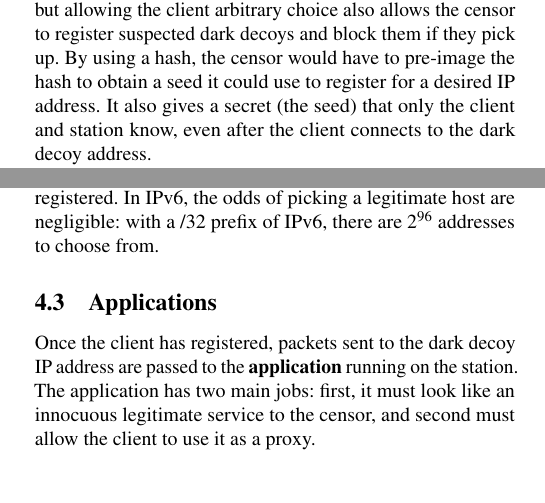
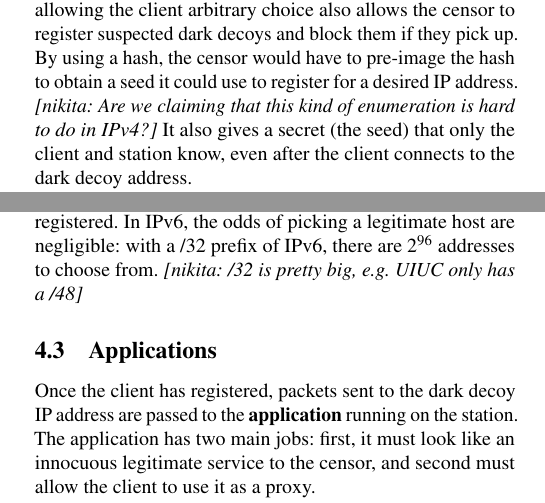
Before and after one commit to refraction-networking/conjure, a LaTeX paper (paper/paper.tex): two parts of the columns of page 2 of 4, joined at a grey line, cut so that both start at the same text, the shorter picture padded with empty space. Compiled offline with pdfLaTeX; a LaTeX package or settings file that is missing is left out.

Commit message:
minor comments

```diff
--- a/paper/paper.tex
+++ b/paper/paper.tex
@@ -1,5 +1,9 @@
 \documentclass[letterpaper,twocolumn,10pt]{article}
 \usepackage{usenix2019_v3}
+
+% For submission make this a noop
+\newcommand{\note}[2]{\textit{[#1: #2]}}
+\newcommand{\nikita}[1]{\note{nikita}{#1}}
 
 % to be able to draw some self-contained figs
 \usepackage{tikz}
@@ -169,7 +173,7 @@ in the client software. The station uses its private key to compute the same
 shared secret from the (decoded) public key, and decrypts the message in the
 tag. The censor, without knowledge of either the station or client's private
 key, cannot derive the shared secret, preventing it from being able to decrypt
-the message.
+the message, or learn of its existence.
 
 
 Inside the message, the client communicates a random \textbf{seed}, and other
@@ -180,7 +184,7 @@ dark decoy IP address to register. It may seem intuitive to instead have the cli
 send the specific IP address to register, but allowing the client arbitrary
 choice also allows the censor to register suspected dark decoys and block them if
 they pick up. By using a hash, the censor would have to pre-image the hash to
-obtain a seed it could use to register for a desired IP address. It also gives a
+obtain a seed it could use to register for a desired IP address. \nikita{Are we claiming that this kind of enumeration is hard to do in IPv4?} It also gives a
 secret (the seed) that only the client and station know, even after the client
 connects to the dark decoy address.
 
@@ -216,6 +220,7 @@ connection will fail. However, this failure is still limited to the registering
 client, as the application only responds to the IP of the client that
 registered. In IPv6, the odds of picking a legitimate host are negligible: with
 a /32 prefix of IPv6, there are $2^{96}$ addresses to choose from.
+\nikita{/32 is pretty big, e.g. UIUC only has a /48}
 
 
 \subsection{Applications}
```
Also changed, not shown: paper/paper.tex (2 more changed lines).
